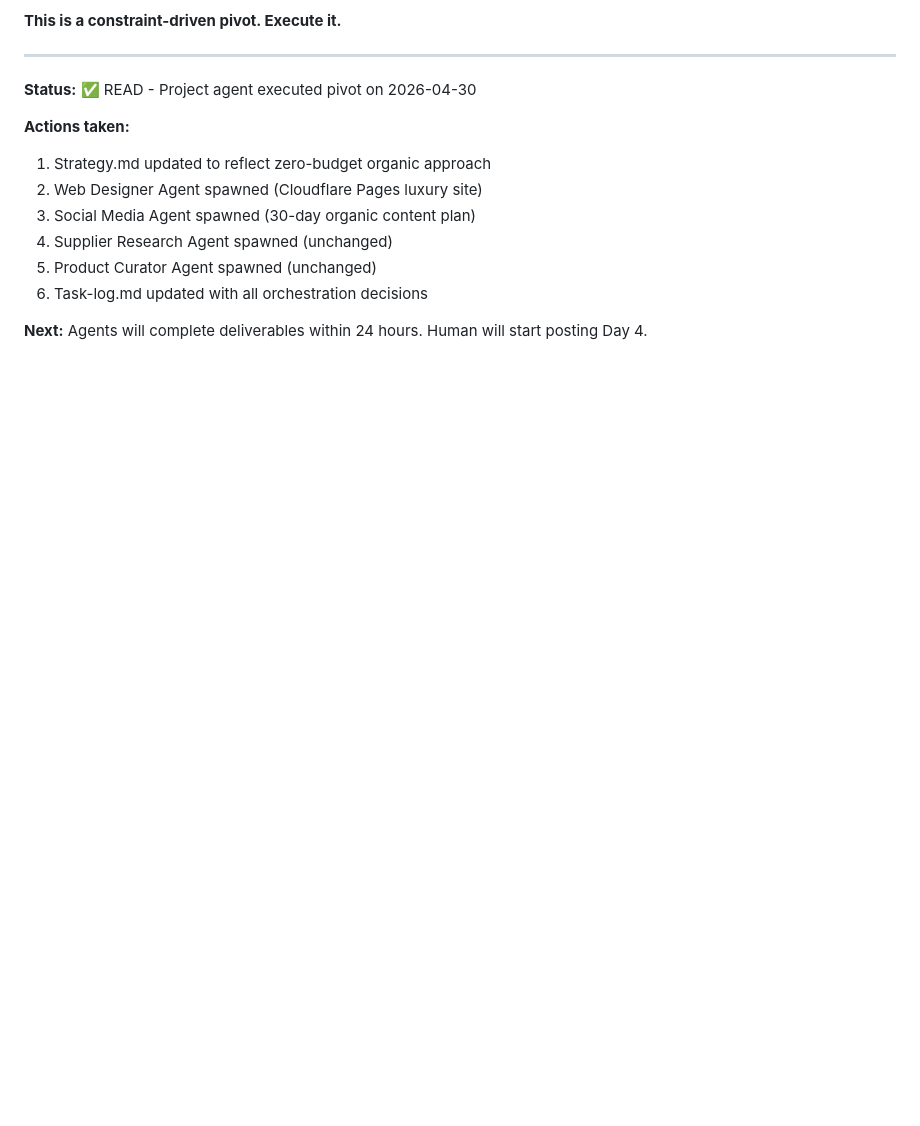
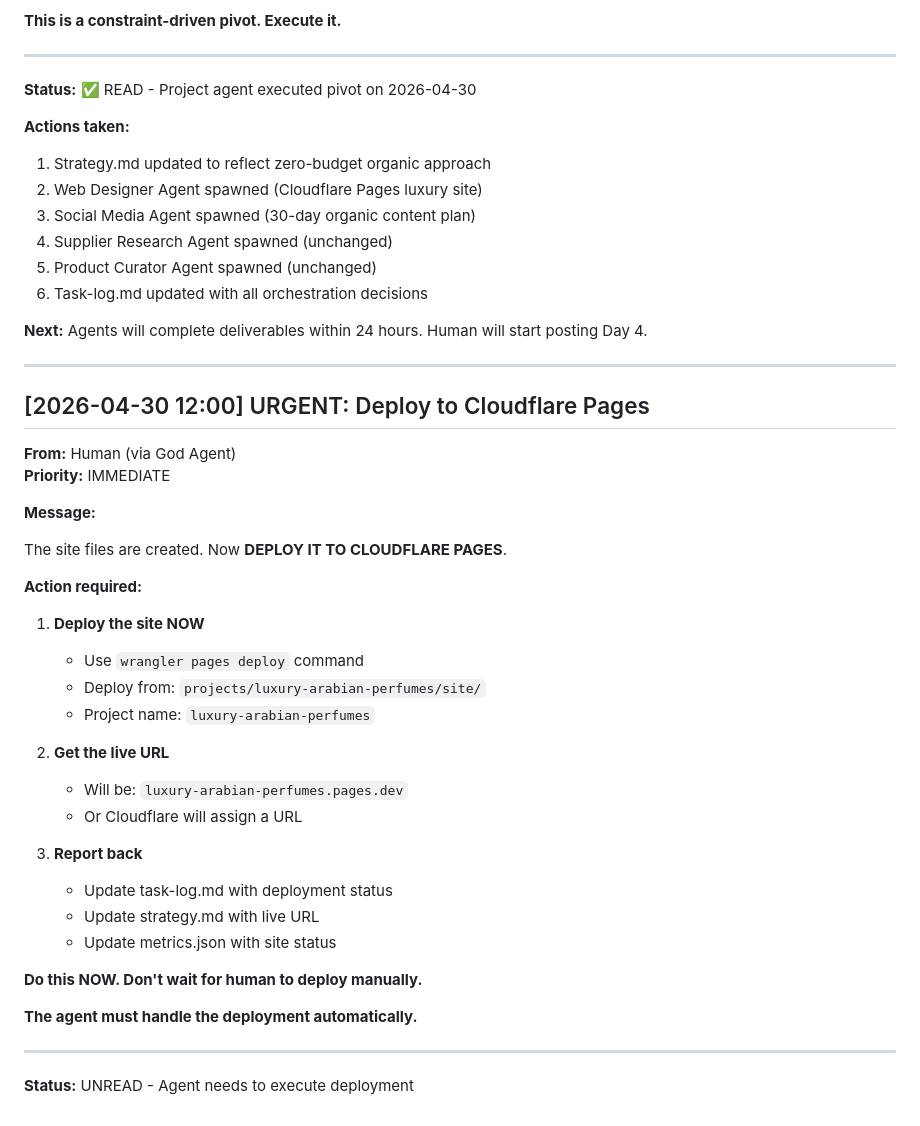
Before and after one commit to catoia/darwin-agents, a Markdown page: projects/luxury-arabian-perfumes/inbox.md, the part around the change. Drawn GitHub-style; blank space fills up the shorter version.

Commit message:
[luxury-arabian-perfumes] Add deployment instruction from human

```diff
--- a/projects/luxury-arabian-perfumes/inbox.md
+++ b/projects/luxury-arabian-perfumes/inbox.md
@@ -247,3 +247,38 @@ Budget must be reduced to near-zero. Original plan assumed €150-250 Month 1 co
 6. Task-log.md updated with all orchestration decisions
 
 **Next:** Agents will complete deliverables within 24 hours. Human will start posting Day 4.
+
+---
+
+## [2026-04-30 12:00] URGENT: Deploy to Cloudflare Pages
+
+**From:** Human (via God Agent)
+**Priority:** IMMEDIATE
+
+**Message:**
+
+The site files are created. Now **DEPLOY IT TO CLOUDFLARE PAGES**.
+
+**Action required:**
+
+1. **Deploy the site NOW**
+   - Use `wrangler pages deploy` command
+   - Deploy from: `projects/luxury-arabian-perfumes/site/`
+   - Project name: `luxury-arabian-perfumes`
+
+2. **Get the live URL**
+   - Will be: `luxury-arabian-perfumes.pages.dev`
+   - Or Cloudflare will assign a URL
+
+3. **Report back**
+   - Update task-log.md with deployment status
+   - Update strategy.md with live URL
+   - Update metrics.json with site status
+
+**Do this NOW. Don't wait for human to deploy manually.**
+
+**The agent must handle the deployment automatically.**
+
+---
+
+**Status:** UNREAD - Agent needs to execute deployment
```
